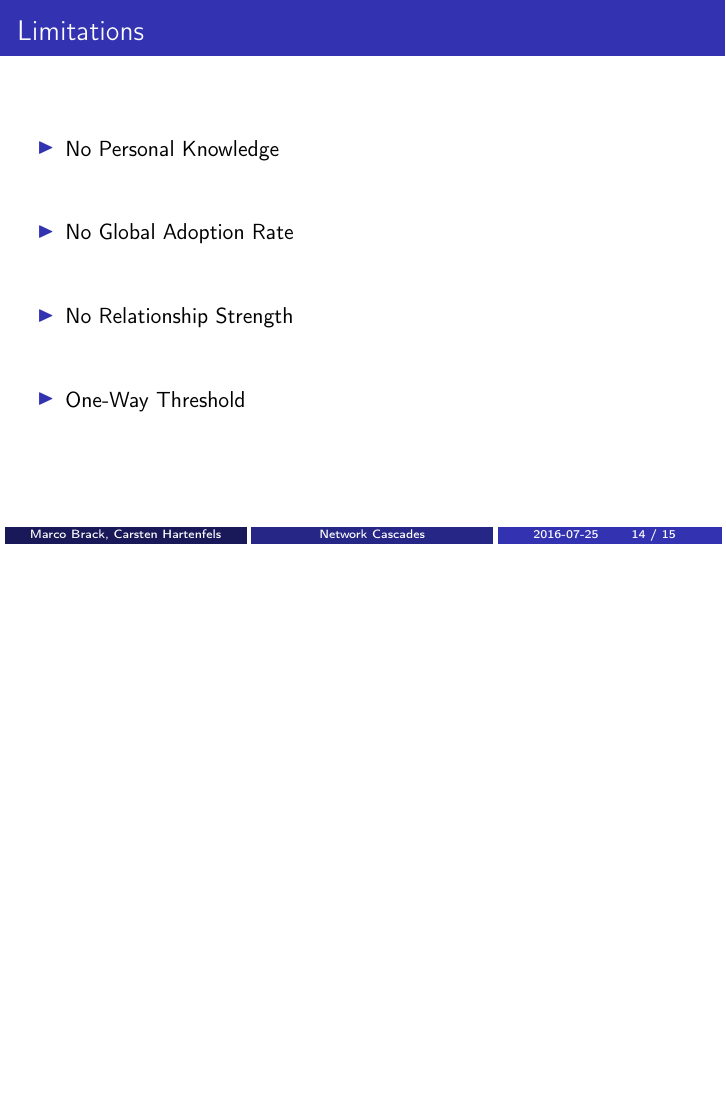
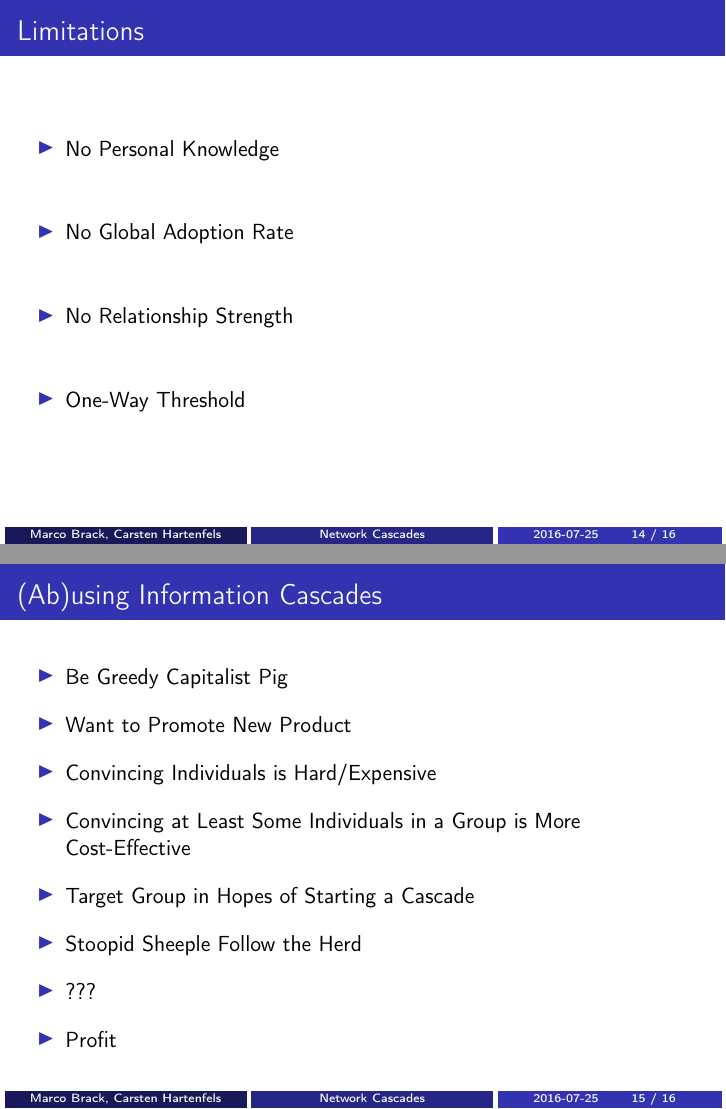
Before and after one commit to turbopope/nss, LaTeX slides (presentation/presentation.tex): page 25 of 26 before the commit and pages 25 and 34 of 35 after it, the two joined at a grey line, the shorter picture padded with empty space. Compiled offline with pdfLaTeX.

Commit message:
Add slide about group targeting

```diff
--- a/presentation/presentation.tex
+++ b/presentation/presentation.tex
@@ -91,6 +91,21 @@
     \vfill
 \end{frame}
 
+\begin{frame}
+    \frametitle{(Ab)using Information Cascades}
+    \begin{itemize}
+        \fitem Be Greedy Capitalist Pig
+        \fitem Want to Promote New Product
+        \fitem Convincing Individuals is Hard/Expensive
+        \fitem Convincing at Least Some Individuals in a Group is More Cost-Effective
+        \fitem Target Group in Hopes of Starting a Cascade
+        \fitem Stoopid Sheeple Follow the Herd
+        \fitem ???
+        \fitem Profit
+    \end{itemize}
+    \vfill
+\end{frame}
+
 
 %%%%%%%%%%%%%%%%%%%%%%%%%%%%%%%%%%%%%%%%%%%%%%%%
 
```
